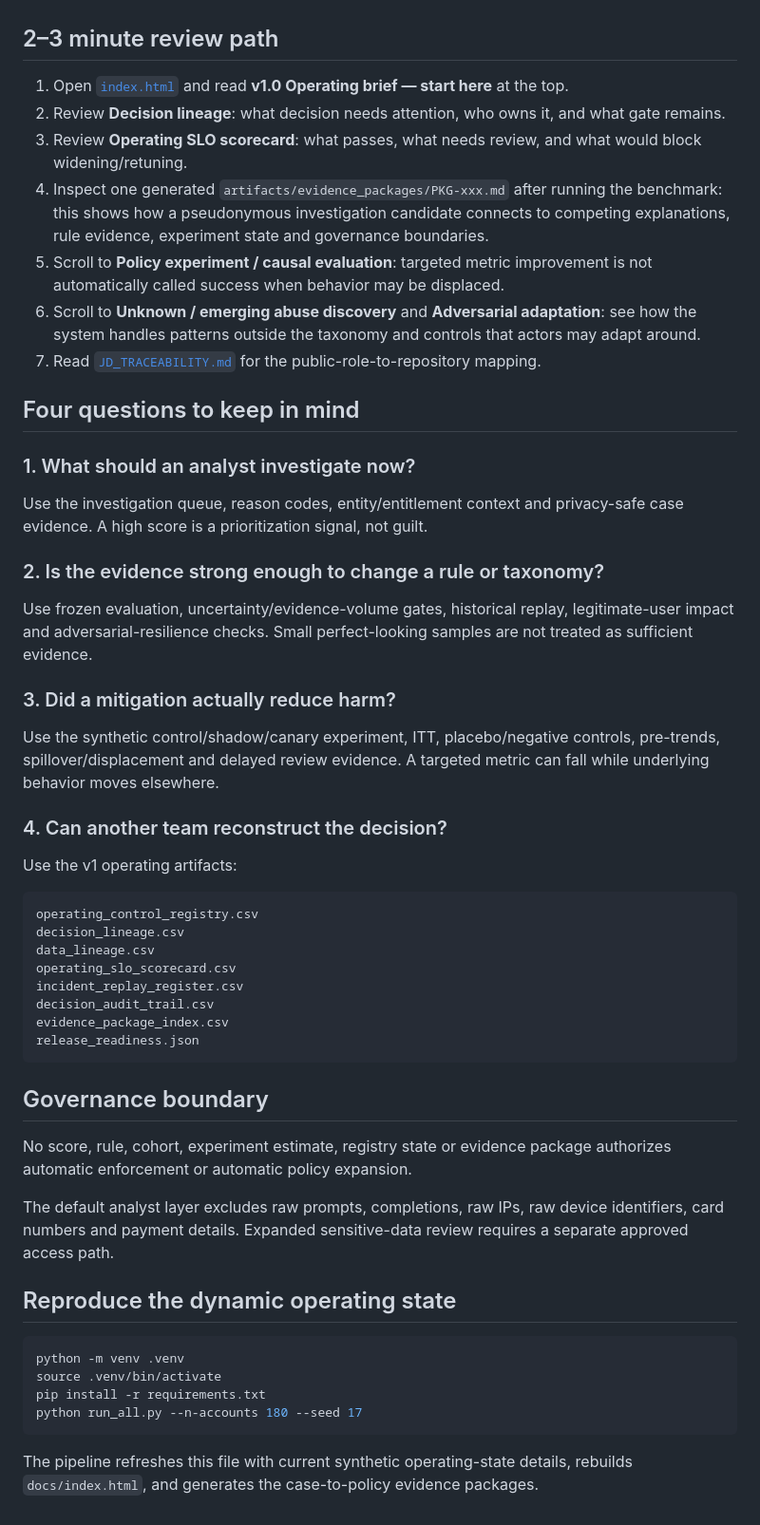
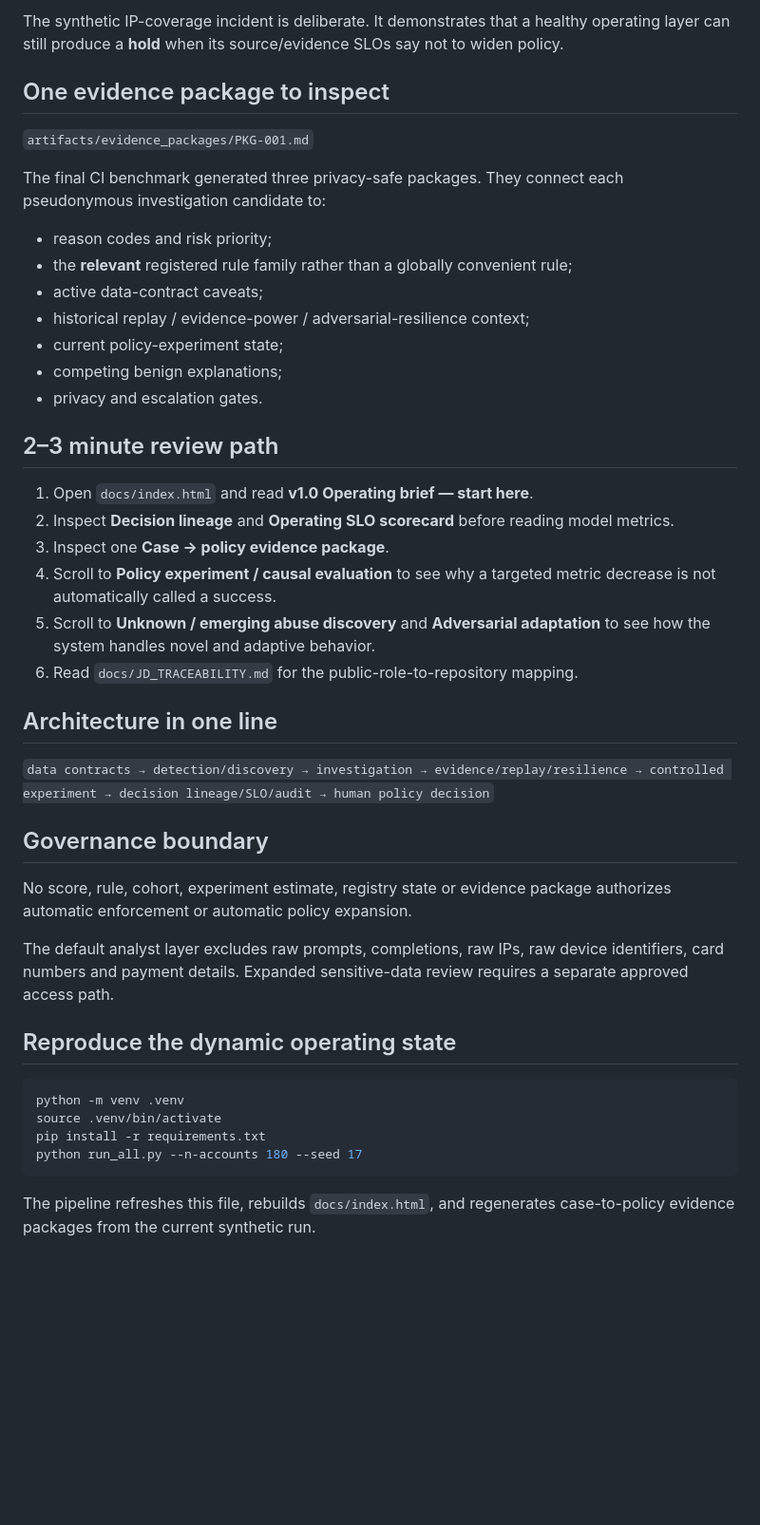
Before and after one commit to xm2325/ai_abuse_analytics, a Markdown page: docs/START_HERE.md, the part around one of its changes. Shown at 95% size. GitHub-like rendering; blank space fills up the shorter version.

Commit message:
Sync generated v1 operating start page

````diff
--- a/docs/START_HERE.md
+++ b/docs/START_HERE.md
@@ -22,50 +42,35 @@ It does **not** use GitHub internal data or claim production enforcement experie
+The synthetic IP-coverage incident is deliberate. It demonstrates that a healthy operating layer can still produce a **hold** when its source/evidence SLOs say not to widen policy.
+
+## One evidence package to inspect
+`artifacts/evidence_packages/PKG-001.md`
+
+The final CI benchmark generated three privacy-safe packages. They connect each pseudonymous investigation candidate to:
+
+- reason codes and risk priority;
+- the **relevant** registered rule family rather than a globally convenient rule;
+- active data-contract caveats;
+- historical replay / evidence-power / adversarial-resilience context;
+- current policy-experiment state;
+- competing benign explanations;
+- privacy and escalation gates.
+
 ## 2–3 minute review path
+1. Open `docs/index.html` and read **v1.0 Operating brief — start here**.
+2. Inspect **Decision lineage** and **Operating SLO scorecard** before reading model metrics.
+3. Inspect one **Case → policy evidence package**.
+4. Scroll to **Policy experiment / causal evaluation** to see why a targeted metric decrease is not automatically called a success.
+5. Scroll to **Unknown / emerging abuse discovery** and **Adversarial adaptation** to see how the system handles novel and adaptive behavior.
+6. Read `docs/JD_TRACEABILITY.md` for the public-role-to-repository mapping.
 
-1. Open [`index.html`](index.html) and read **v1.0 Operating brief — start here** at the top.
-2. Review **Decision lineage**: what decision needs attention, who owns it, and what gate remains.
-3. Review **Operating SLO scorecard**: what passes, what needs review, and what would block widening/retuning.
-4. Inspect one generated `artifacts/evidence_packages/PKG-xxx.md` after running the benchmark: this shows how a pseudonymous investigation candidate connects to competing explanations, rule evidence, experiment state and governance boundaries.
-5. Scroll to **Policy experiment / causal evaluation**: targeted metric improvement is not automatically called success when behavior may be displaced.
-6. Scroll to **Unknown / emerging abuse discovery** and **Adversarial adaptation**: see how the system handles patterns outside the taxonomy and controls that actors may adapt around.
-7. Read [`JD_TRACEABILITY.md`](JD_TRACEABILITY.md) for the public-role-to-repository mapping.
-
-## Four questions to keep in mind
-
-### 1. What should an analyst investigate now?
-
-Use the investigation queue, reason codes, entity/entitlement context and privacy-safe case evidence. A high score is a prioritization signal, not guilt.
-
-### 2. Is the evidence strong enough to change a rule or taxonomy?
-
-Use frozen evaluation, uncertainty/evidence-volume gates, historical replay, legitimate-user impact and adversarial-resilience checks. Small perfect-looking samples are not treated as sufficient evidence.
-
-### 3. Did a mitigation actually reduce harm?
-
-Use the synthetic control/shadow/canary experiment, ITT, placebo/negative controls, pre-trends, spillover/displacement and delayed review evidence. A targeted metric can fall while underlying behavior moves elsewhere.
-
-### 4. Can another team reconstruct the decision?
-
-Use the v1 operating artifacts:
-
-```text
-operating_control_registry.csv
-decision_lineage.csv
-data_lineage.csv
-operating_slo_scorecard.csv
-incident_replay_register.csv
-decision_audit_trail.csv
-evidence_package_index.csv
-release_readiness.json
-```
+## Architecture in one line
+`data contracts → detection/discovery → investigation → evidence/replay/resilience → controlled experiment → decision lineage/SLO/audit → human policy decision`
 
 ## Governance boundary
-
 No score, rule, cohort, experiment estimate, registry state or evidence package authorizes automatic enforcement or automatic policy expansion.
 
 The default analyst layer excludes raw prompts, completions, raw IPs, raw device identifiers, card numbers and payment details. Expanded sensitive-data review requires a separate approved access path.
 
 ## Reproduce the dynamic operating state
-
 ```bash
 python -m venv .venv
 source .venv/bin/activate
@@ -73,4 +78,4 @@ pip install -r requirements.txt
 python run_all.py --n-accounts 180 --seed 17
 ```
 
-The pipeline refreshes this file with current synthetic operating-state details, rebuilds `docs/index.html`, and generates the case-to-policy evidence packages.
+The pipeline refreshes this file, rebuilds `docs/index.html`, and regenerates case-to-policy evidence packages from the current synthetic run.
````
Also changed, not shown: other parts of docs/START_HERE.md (+35 -15 lines).
